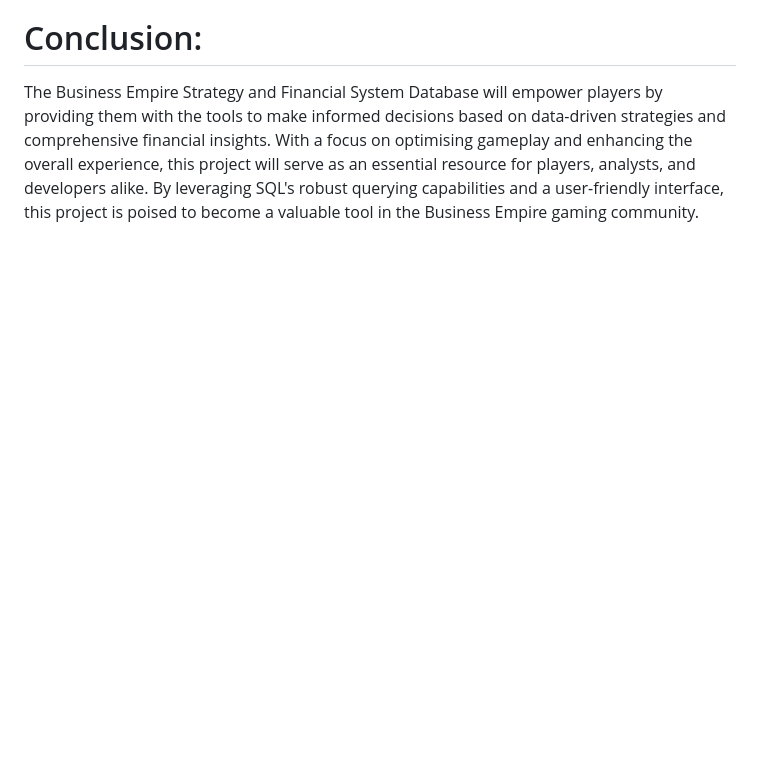
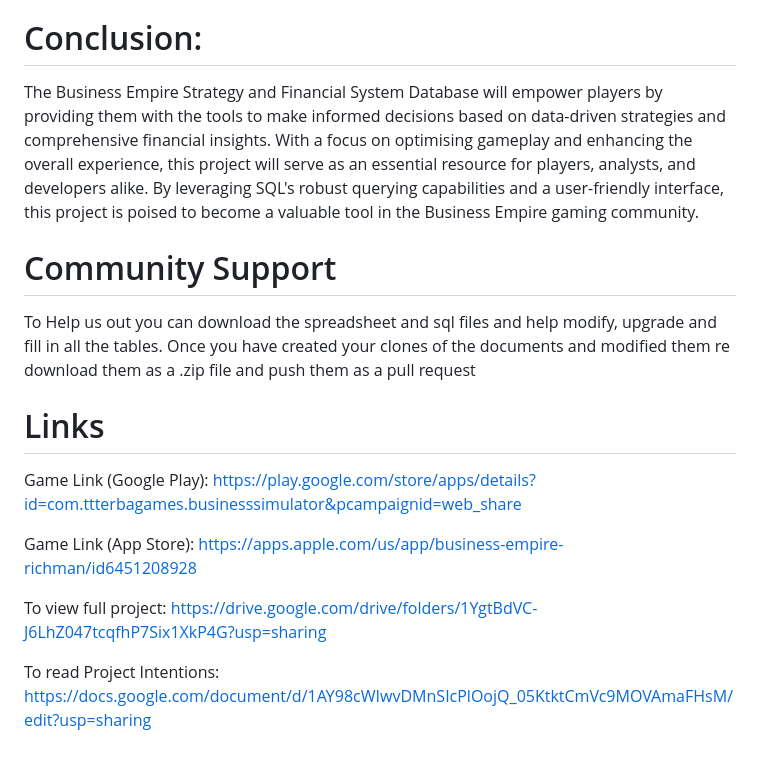
Before and after one commit to theneofan/business_empire, a Markdown page: README.md, the part around the change. Rendered like a GitHub page; blank space fills up the shorter version.

```diff
--- a/README.md
+++ b/README.md
@@ -50,3 +50,20 @@ Search Accuracy: Relevance of search results to user queries, as measured by pla
 User Satisfaction: Feedback from players on the ease of use and utility of the system, collected through surveys and usage analytics.
 # Conclusion:
 The Business Empire Strategy and Financial System Database will empower players by providing them with the tools to make informed decisions based on data-driven strategies and comprehensive financial insights. With a focus on optimising gameplay and enhancing the overall experience, this project will serve as an essential resource for players, analysts, and developers alike. By leveraging SQL's robust querying capabilities and a user-friendly interface, this project is poised to become a valuable tool in the Business Empire gaming community.
+
+# Community Support
+To Help us out you can download the spreadsheet and sql files and help modify, upgrade and fill in all the tables.
+Once you have created your clones of the documents and modified them re download them as a .zip file and push them as a pull request
+
+# Links
+Game Link (Google Play):
+https://play.google.com/store/apps/details?id=com.ttterbagames.businesssimulator&pcampaignid=web_share
+
+Game Link (App Store):
+https://apps.apple.com/us/app/business-empire-richman/id6451208928
+
+To view full project:
+https://drive.google.com/drive/folders/1YgtBdVC-J6LhZ047tcqfhP7Six1XkP4G?usp=sharing
+
+To read Project Intentions:
+https://docs.google.com/document/d/1AY98cWIwvDMnSIcPlOojQ_05KtktCmVc9MOVAmaFHsM/edit?usp=sharing
```
